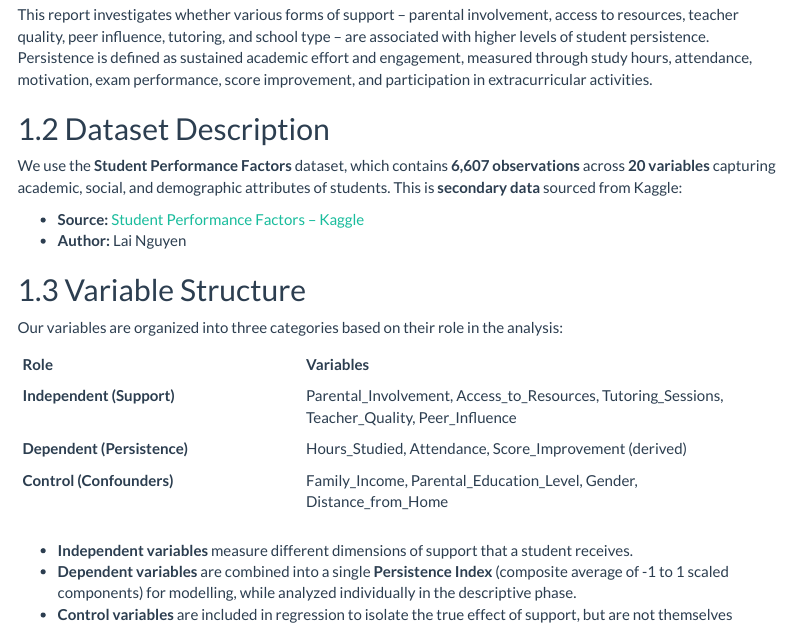
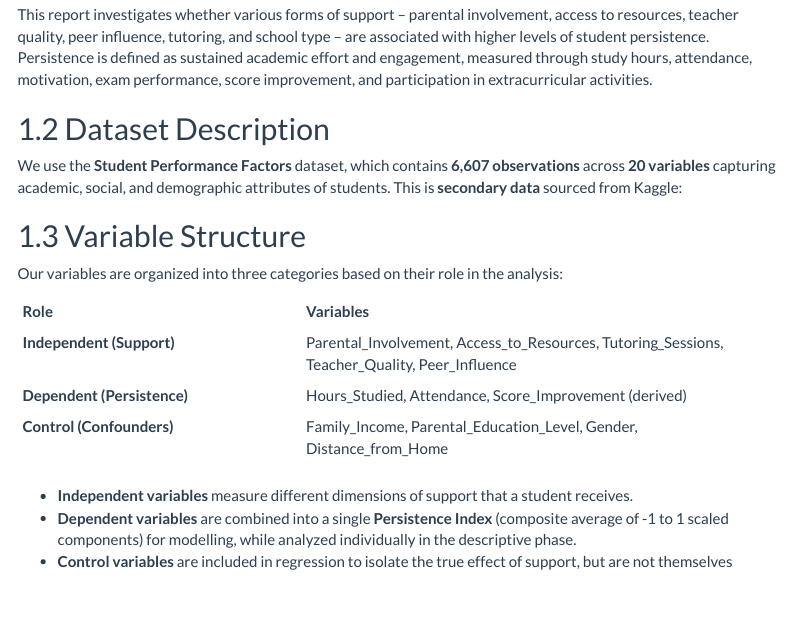
Before and after one commit to Mafath/student-performance-factors-stat-modeling, an R Markdown document (analysis.Rmd): the page in a window 1100 px wide, from 290 px down. The pictures show the output file analysis.html that the author committed with the source, opened offline; menus at the side of the page are left out.

Commit message:
Add Updated Scripts

```diff
--- a/analysis.Rmd
+++ b/analysis.Rmd
@@ -29,8 +29,6 @@ This report investigates whether various forms of support -- parental involvemen
 
 We use the **Student Performance Factors** dataset, which contains **6,607 observations** across **20 variables** capturing academic, social, and demographic attributes of students. This is **secondary data** sourced from Kaggle:
 
-- **Source:** [Student Performance Factors – Kaggle](https://www.kaggle.com/datasets/lainguyn123/student-performance-factors)
-- **Author:** Lai Nguyen
 
 ## Variable Structure
 
```
Also changed, not shown: analysis.R (+1 -1 lines), README.md (added), analysis.html.
